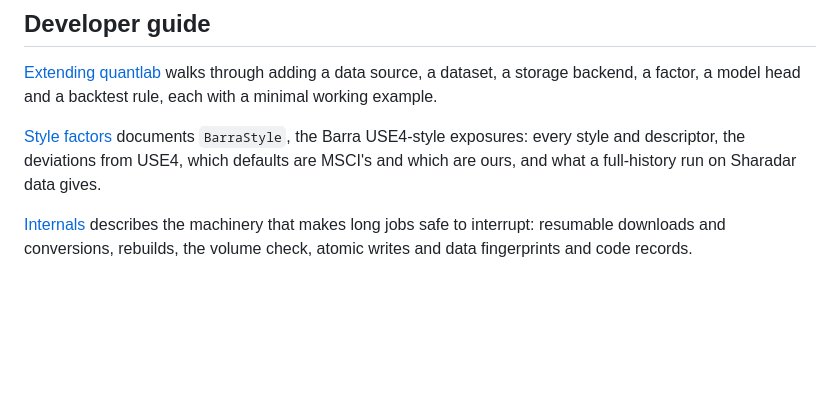
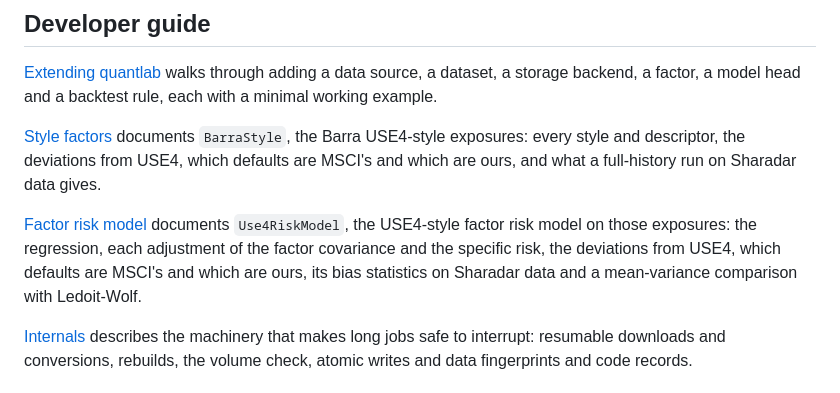
Before and after one commit to ZhaorongDai/quantlab, a Markdown page: docs/README.md, the part around the change. Drawn GitHub-style; blank space fills up the shorter version.

```diff
--- a/docs/README.md
+++ b/docs/README.md
@@ -62,6 +62,11 @@ working example.
 USE4-style exposures: every style and descriptor, the deviations from USE4, which defaults are
 MSCI's and which are ours, and what a full-history run on Sharadar data gives.
 
+[Factor risk model](developer-guide/risk-model.md) documents `Use4RiskModel`, the USE4-style
+factor risk model on those exposures: the regression, each adjustment of the factor covariance
+and the specific risk, the deviations from USE4, which defaults are MSCI's and which are ours,
+its bias statistics on Sharadar data and a mean-variance comparison with Ledoit-Wolf.
+
 [Internals](developer-guide/internals.md) describes the machinery that makes long jobs safe to
 interrupt: resumable downloads and conversions, rebuilds, the volume check, atomic writes and
 data fingerprints and code records.
```
Also changed, not shown: docs/developer-guide/risk-model.md (added, +369 -0 lines), docs/portfolio.md (+1 -1 lines), examples/sharadar_us_equity/README.md (+13 -1 lines), docs/assets/risk_model/bias_h1.png (added), docs/assets/risk_model/bias_h21.png (added), docs/assets/risk_model/multipliers.png (added), docs/assets/risk_model/xgb_mvo_comparison.png (added), 7 other files.
